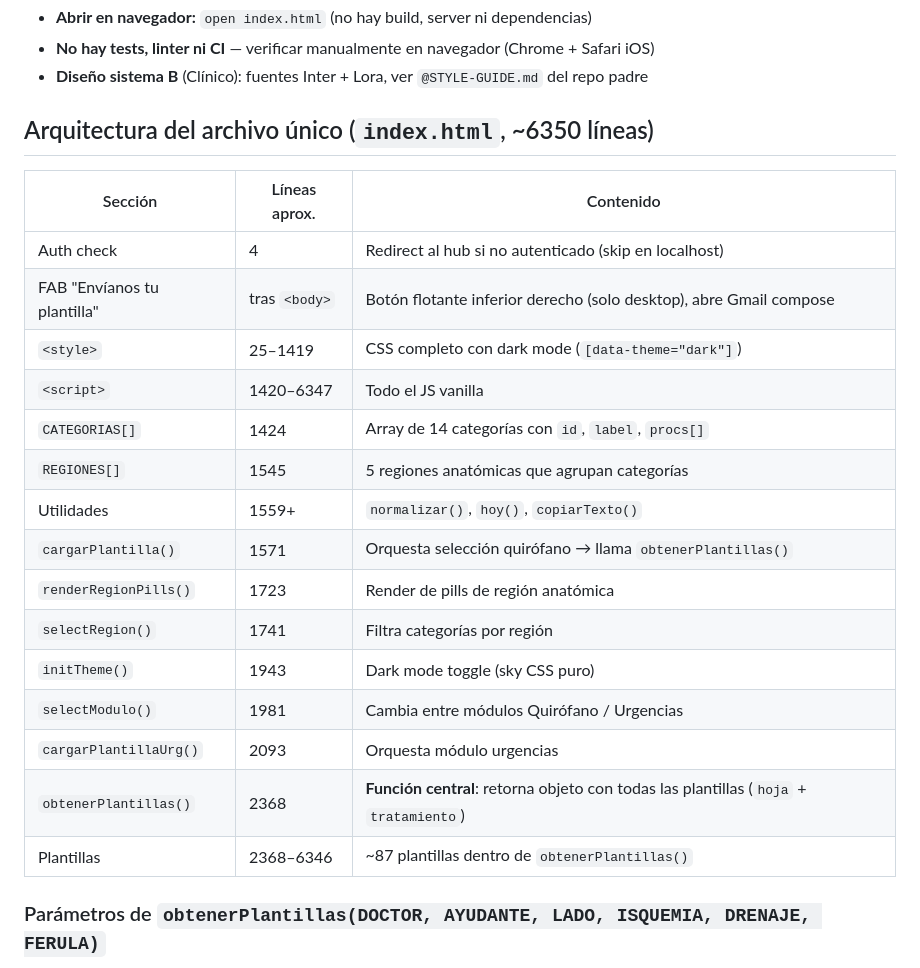
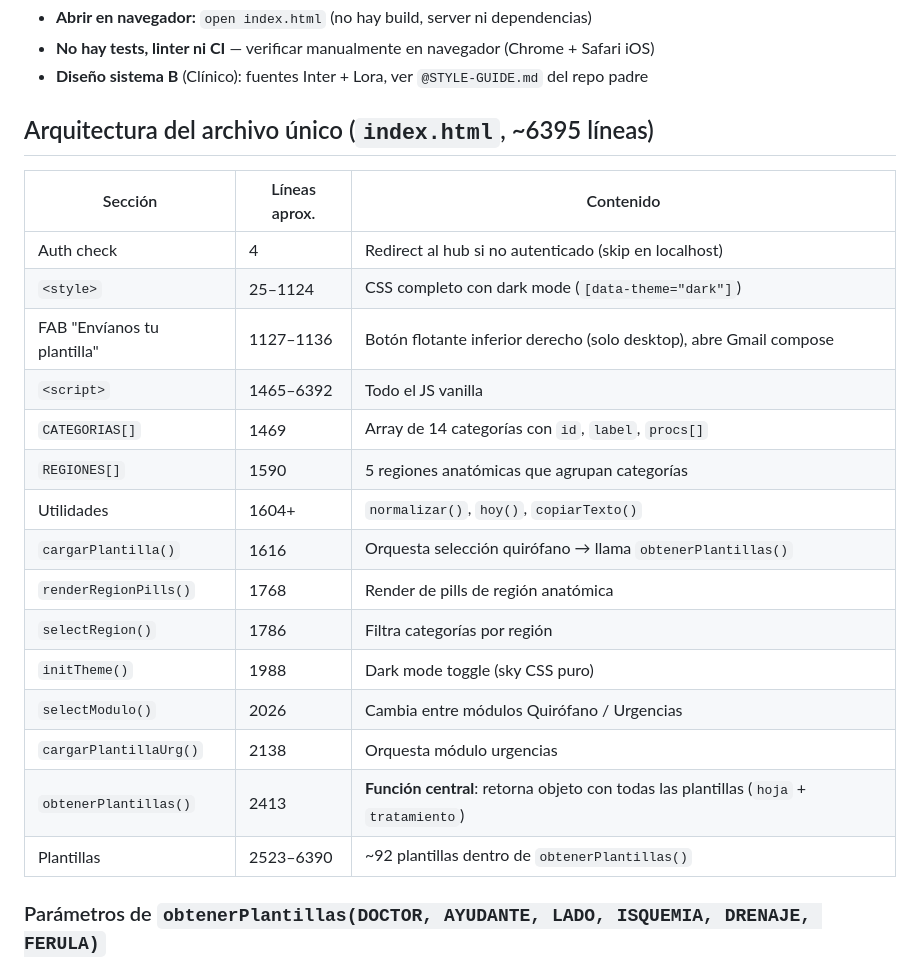
Before and after one commit to jmacot/plantillas-qx, a Markdown page: CLAUDE.md, the part around the change. Drawn GitHub-style.

Commit message:
docs: actualizar números de línea y conteo de plantillas en CLAUDE.md
Reorganizar tabla de arquitectura con líneas reales (~6395 líneas,
92 plantillas). Corregir posición del FAB en la tabla.

Co-Authored-By: Claude Opus 4.6 (1M context) <noreply@anthropic.com>

```diff
--- a/CLAUDE.md
+++ b/CLAUDE.md
@@ -8,25 +8,25 @@ This file provides guidance to Claude Code (claude.ai/code) when working with co
 - **No hay tests, linter ni CI** — verificar manualmente en navegador (Chrome + Safari iOS)
 - **Diseño sistema B** (Clínico): fuentes Inter + Lora, ver `@STYLE-GUIDE.md` del repo padre
 
-## Arquitectura del archivo único (`index.html`, ~6350 líneas)
+## Arquitectura del archivo único (`index.html`, ~6395 líneas)
 
 | Sección | Líneas aprox. | Contenido |
 |---------|--------------|-----------|
 | Auth check | 4 | Redirect al hub si no autenticado (skip en localhost) |
-| FAB "Envíanos tu plantilla" | tras `<body>` | Botón flotante inferior derecho (solo desktop), abre Gmail compose |
-| `<style>` | 25–1419 | CSS completo con dark mode (`[data-theme="dark"]`) |
-| `<script>` | 1420–6347 | Todo el JS vanilla |
-| `CATEGORIAS[]` | 1424 | Array de 14 categorías con `id`, `label`, `procs[]` |
-| `REGIONES[]` | 1545 | 5 regiones anatómicas que agrupan categorías |
-| Utilidades | 1559+ | `normalizar()`, `hoy()`, `copiarTexto()` |
-| `cargarPlantilla()` | 1571 | Orquesta selección quirófano → llama `obtenerPlantillas()` |
-| `renderRegionPills()` | 1723 | Render de pills de región anatómica |
-| `selectRegion()` | 1741 | Filtra categorías por región |
-| `initTheme()` | 1943 | Dark mode toggle (sky CSS puro) |
-| `selectModulo()` | 1981 | Cambia entre módulos Quirófano / Urgencias |
-| `cargarPlantillaUrg()` | 2093 | Orquesta módulo urgencias |
-| `obtenerPlantillas()` | 2368 | **Función central**: retorna objeto con todas las plantillas (`hoja` + `tratamiento`) |
-| Plantillas | 2368–6346 | ~87 plantillas dentro de `obtenerPlantillas()` |
+| `<style>` | 25–1124 | CSS completo con dark mode (`[data-theme="dark"]`) |
+| FAB "Envíanos tu plantilla" | 1127–1136 | Botón flotante inferior derecho (solo desktop), abre Gmail compose |
+| `<script>` | 1465–6392 | Todo el JS vanilla |
+| `CATEGORIAS[]` | 1469 | Array de 14 categorías con `id`, `label`, `procs[]` |
+| `REGIONES[]` | 1590 | 5 regiones anatómicas que agrupan categorías |
+| Utilidades | 1604+ | `normalizar()`, `hoy()`, `copiarTexto()` |
+| `cargarPlantilla()` | 1616 | Orquesta selección quirófano → llama `obtenerPlantillas()` |
+| `renderRegionPills()` | 1768 | Render de pills de región anatómica |
+| `selectRegion()` | 1786 | Filtra categorías por región |
+| `initTheme()` | 1988 | Dark mode toggle (sky CSS puro) |
+| `selectModulo()` | 2026 | Cambia entre módulos Quirófano / Urgencias |
+| `cargarPlantillaUrg()` | 2138 | Orquesta módulo urgencias |
+| `obtenerPlantillas()` | 2413 | **Función central**: retorna objeto con todas las plantillas (`hoja` + `tratamiento`) |
+| Plantillas | 2523–6390 | ~92 plantillas dentro de `obtenerPlantillas()` |
 
 ### Parámetros de `obtenerPlantillas(DOCTOR, AYUDANTE, LADO, ISQUEMIA, DRENAJE, FERULA)`
 
```
